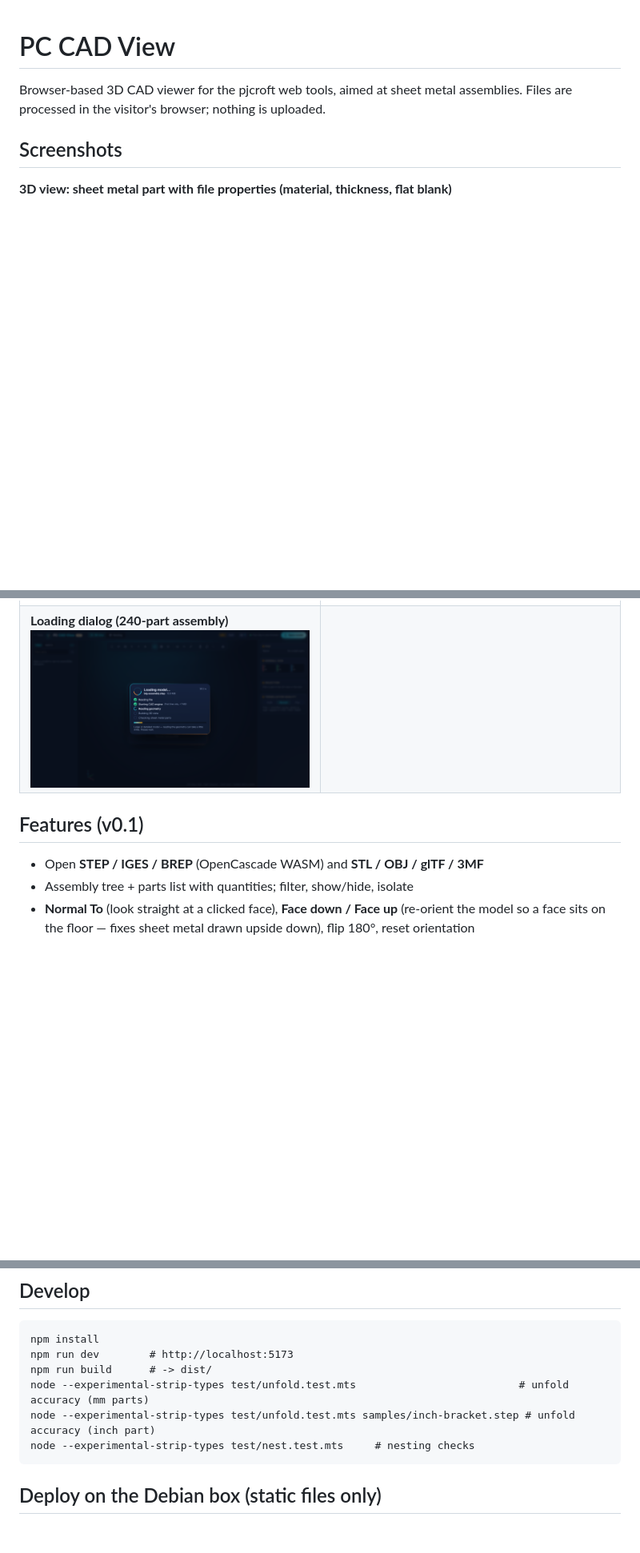
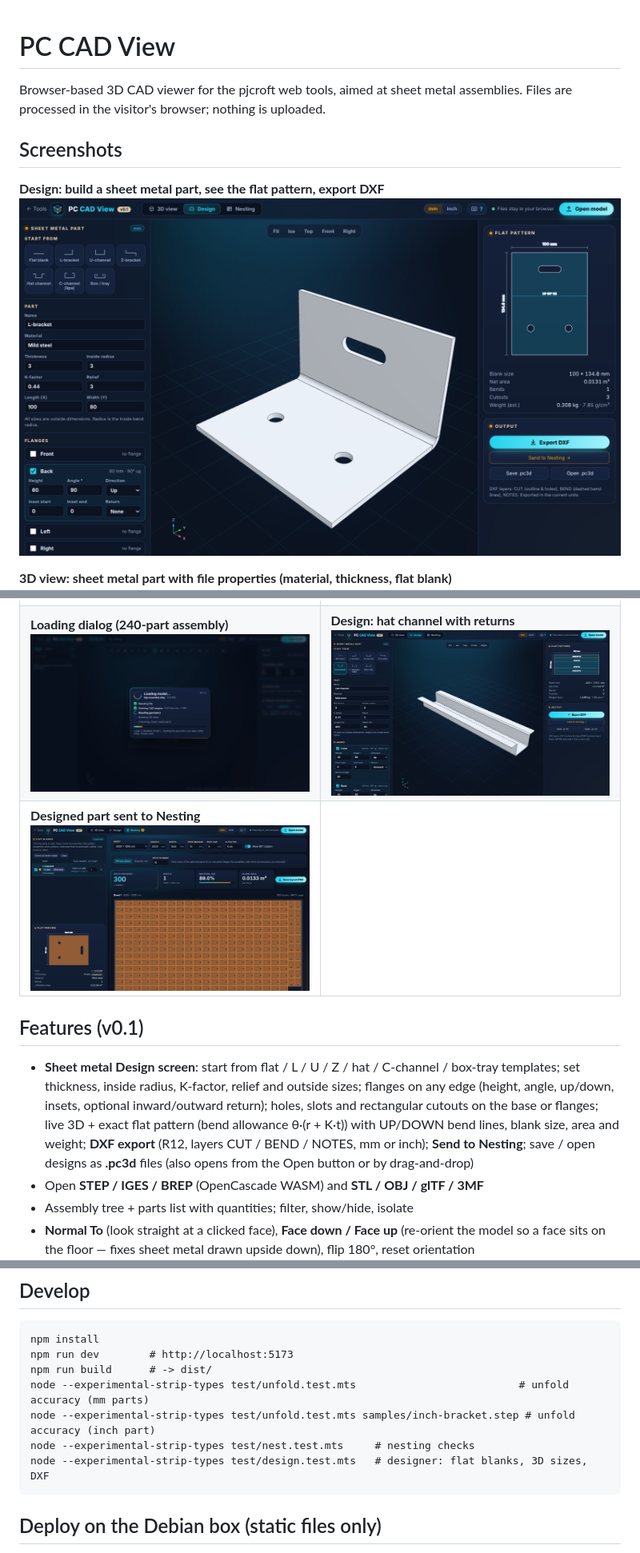
Before and after one commit to pjcroft/pc-cad-view, a Markdown page: README.md, 3 parts joined by grey strips. Shown at 80% size. Drawn GitHub-style; pictures changed too: mockup/13-design-l-bracket.png (added), mockup/14-design-hat-channel.png (added), mockup/15-design-to-nesting.png (added); blank space fills up the shorter version.

````diff
--- a/README.md
+++ b/README.md
@@ -4,6 +4,9 @@ Browser-based 3D CAD viewer for the pjcroft web tools, aimed at sheet metal asse
 Files are processed in the visitor's browser; nothing is uploaded.
 
 ## Screenshots
+
+**Design: build a sheet metal part, see the flat pattern, export DXF**
+![Design screen](mockup/13-design-l-bracket.png)
 
 **3D view: sheet metal part with file properties (material, thickness, flat blank)**
 ![3D view with sheet metal data](mockup/2-3d-sheet-metal.png)
@@ -32,11 +35,21 @@ Files are processed in the visitor's browser; nothing is uploaded.
 </tr>
 <tr>
 <td><b>Loading dialog (240-part assembly)</b><br><img src="mockup/11-loading-dialog.png" alt="Loading dialog"></td>
+<td><b>Design: hat channel with returns</b><br><img src="mockup/14-design-hat-channel.png" alt="Hat channel"></td>
+</tr>
+<tr>
+<td><b>Designed part sent to Nesting</b><br><img src="mockup/15-design-to-nesting.png" alt="Design to nesting"></td>
 <td></td>
 </tr>
 </table>
 
 ## Features (v0.1)
+- **Sheet metal Design screen**: start from flat / L / U / Z / hat / C-channel / box-tray templates; set
+  thickness, inside radius, K-factor, relief and outside sizes; flanges on any edge (height, angle, up/down,
+  insets, optional inward/outward return); holes, slots and rectangular cutouts on the base or flanges;
+  live 3D + exact flat pattern (bend allowance θ·(r + K·t)) with UP/DOWN bend lines, blank size, area and
+  weight; **DXF export** (R12, layers CUT / BEND / NOTES, mm or inch); **Send to Nesting**; save / open
+  designs as **.pc3d** files (also opens from the Open button or by drag-and-drop)
 - Open **STEP / IGES / BREP** (OpenCascade WASM) and **STL / OBJ / glTF / 3MF**
 - Assembly tree + parts list with quantities; filter, show/hide, isolate
 - **Normal To** (look straight at a clicked face), **Face down / Face up** (re-orient the model so a face sits
@@ -61,6 +74,7 @@ npm run build      # -> dist/
 node --experimental-strip-types test/unfold.test.mts                          # unfold accuracy (mm parts)
 node --experimental-strip-types test/unfold.test.mts samples/inch-bracket.step # unfold accuracy (inch part)
 node --experimental-strip-types test/nest.test.mts     # nesting checks
+node --experimental-strip-types test/design.test.mts   # designer: flat blanks, 3D sizes, DXF
 ```
 
 ## Deploy on the Debian box (static files only)
````
Also changed, not shown: 11 other files.
